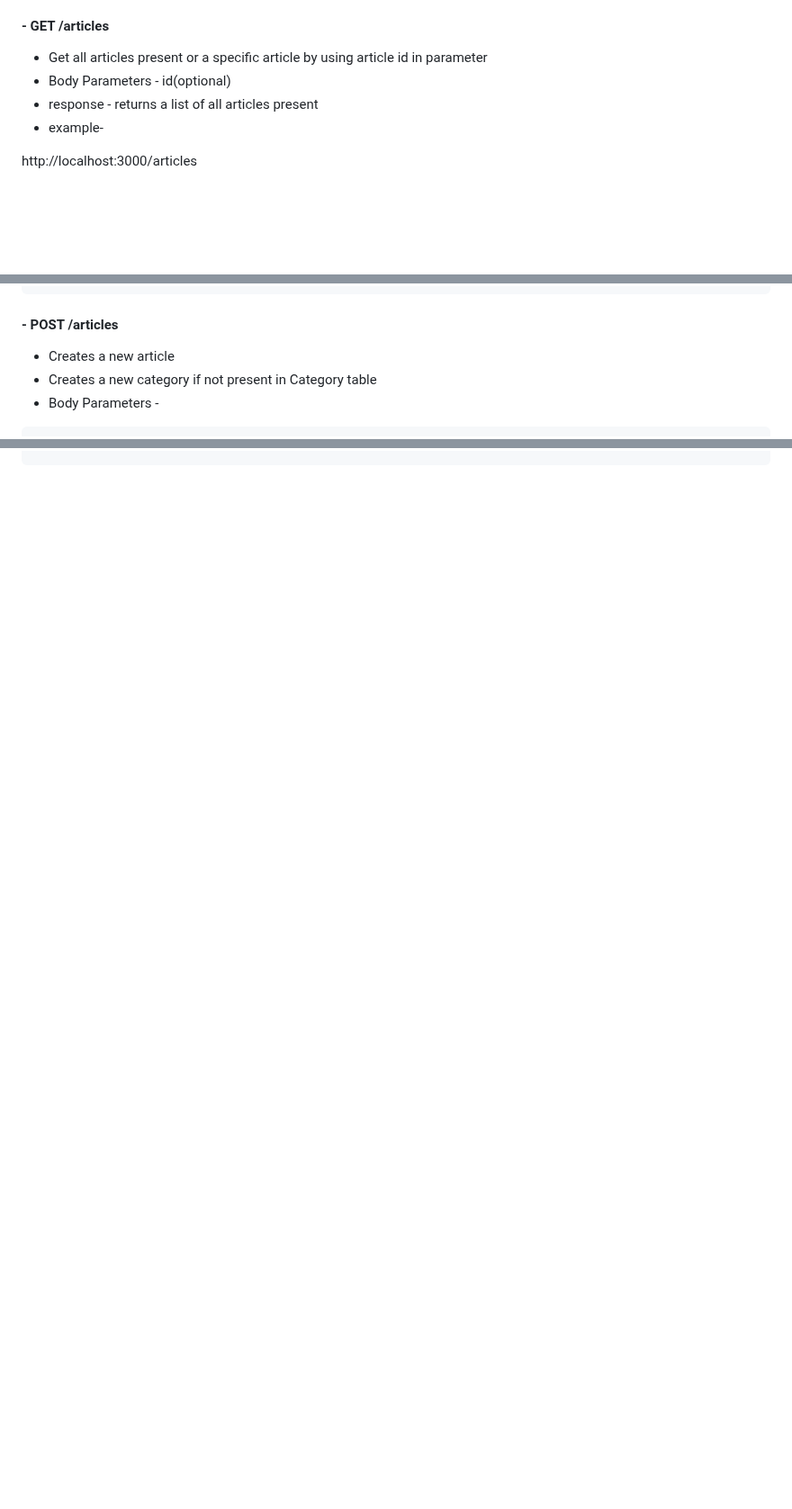
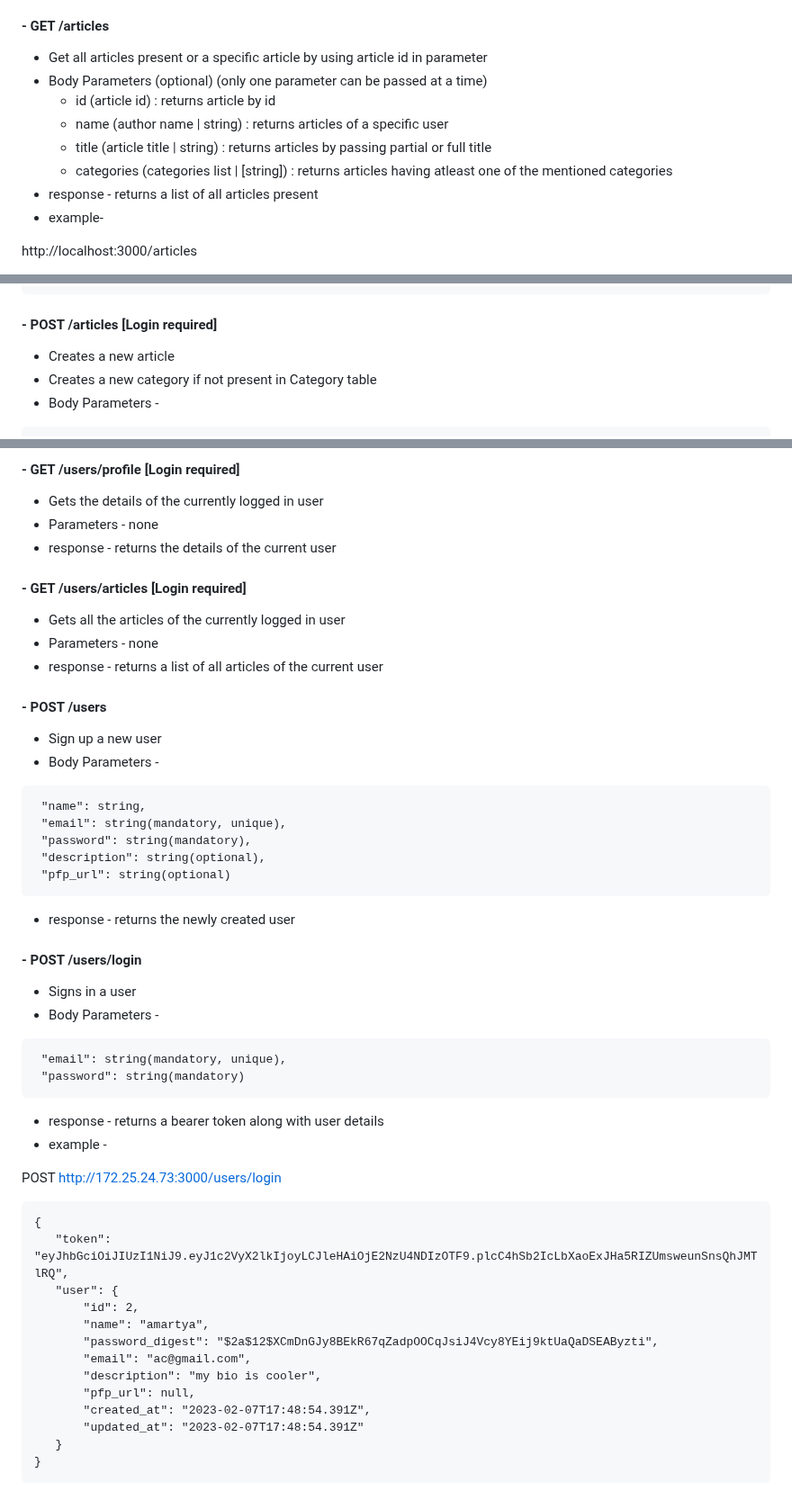
Before and after one commit to ritik-dhasmana/cogoport-final-project, a Markdown page: backend/README.md, 3 parts joined by grey strips. Shown at 90% size. Rendered like a GitHub page; blank space fills up the shorter version.

````diff
--- a/backend/README.md
+++ b/backend/README.md
@@ -29,7 +29,11 @@ http://localhost:3000/category
 ### Articles
 #### - GET /articles
 - Get all articles present or a specific article by using article id in parameter
-- Body Parameters - id(optional)
+- Body Parameters (optional) (only one parameter can be passed at a time)
+  * id (article id) : returns article by id
+  * name (author name | string) : returns articles of a specific user
+  * title (article title | string) : returns articles by passing partial or full title
+  * categories (categories list | [string]) : returns articles having atleast one of the mentioned categories
 - response - returns a list of all articles present
 - example-
 
@@ -139,7 +143,7 @@ body parameters-
 ]
 ```
 
-#### - POST /articles
+#### - POST /articles [Login required]
 -  Creates a new article
 - Creates a new category if not present in Category table
 - Body Parameters -
@@ -180,0 +248,48 @@ http://localhost:3000/articles
+#### - GET /users/profile [Login required]
+ - Gets the details of the currently logged in user
+ - Parameters - none
+ - response - returns the details of the current user
+
+#### - GET /users/articles [Login required]
+ - Gets all the articles of the currently logged in user
+ - Parameters - none
+ - response - returns a list of all articles of the current user
+
+ #### - POST /users
+ - Sign up a new user
+ - Body Parameters -
+ ```
+  "name": string,
+  "email": string(mandatory, unique),
+  "password": string(mandatory),
+  "description": string(optional),
+  "pfp_url": string(optional)
+ ```
+ - response - returns the newly created user
+
+ #### - POST /users/login
+ - Signs in a user
+ - Body Parameters -
+ ```
+  "email": string(mandatory, unique),
+  "password": string(mandatory)
+ ```
+ - response - returns a bearer token along with user details
+ - example -
+
+ POST [http://172.25.24.73:3000/users/login](http://172.25.24.73:3000/users/login)
+ ```
+ {
+    "token": "eyJhbGciOiJIUzI1NiJ9.eyJ1c2VyX2lkIjoyLCJleHAiOjE2NzU4NDIzOTF9.plcC4hSb2IcLbXaoExJHa5RIZUmsweunSnsQhJMTlRQ",
+    "user": {
+        "id": 2,
+        "name": "amartya",
+        "password_digest": "$2a$12$XCmDnGJy8BEkR67qZadpOOCqJsiJ4Vcy8YEij9ktUaQaDSEAByzti",
+        "email": "ac@gmail.com",
+        "description": "my bio is cooler",
+        "pfp_url": null,
+        "created_at": "2023-02-07T17:48:54.391Z",
+        "updated_at": "2023-02-07T17:48:54.391Z"
+    }
+}
+```
````
Also changed, not shown: other parts of backend/README.md (+63 -0 lines).
